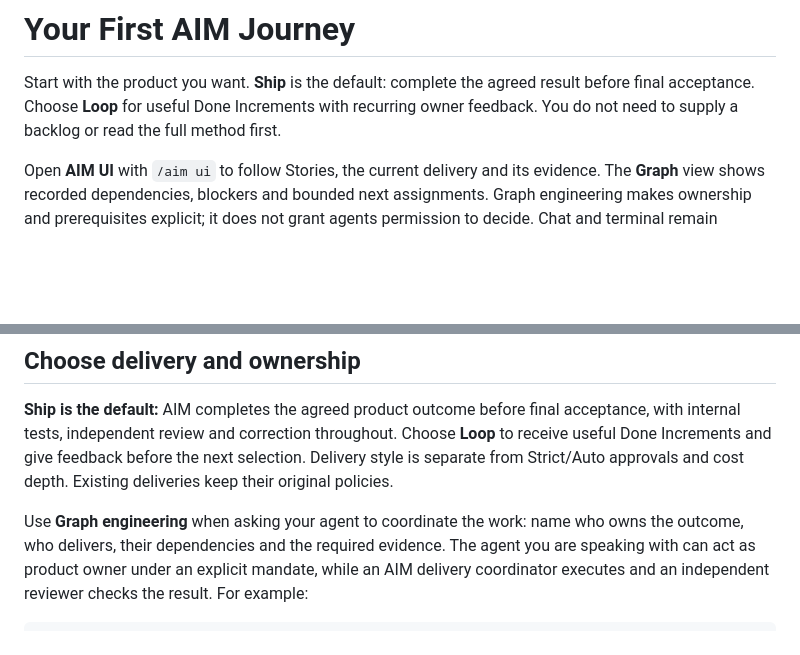
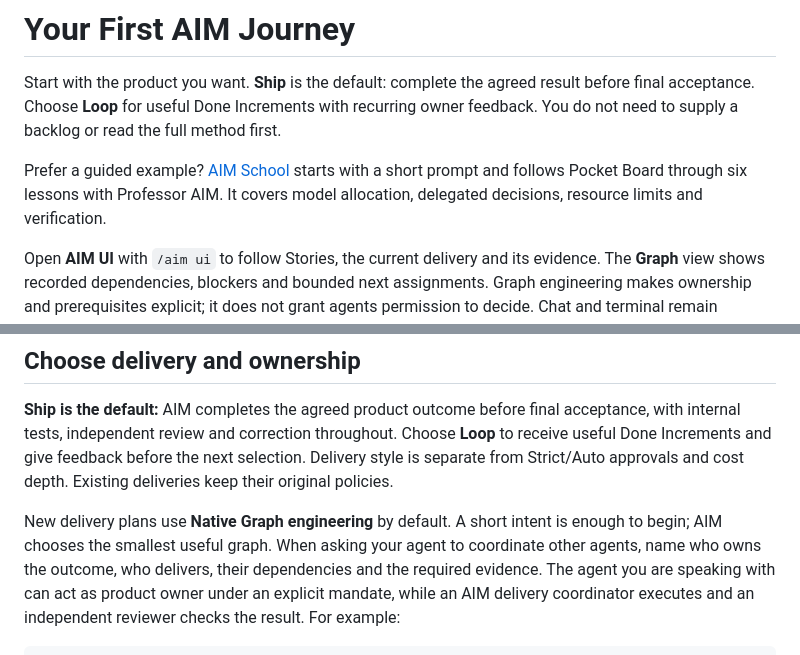
Before and after one commit to joneri/agile-iteration-method, a Markdown page: docs/product/getting-started.md, 2 parts joined by grey strips. Drawn GitHub-style; blank space fills up the shorter version.

```diff
--- a/docs/product/getting-started.md
+++ b/docs/product/getting-started.md
@@ -4,6 +4,8 @@ Start with the product you want. **Ship** is the default: complete the agreed
 result before final acceptance. Choose **Loop** for useful Done Increments with
 recurring owner feedback. You do not need to supply a backlog or read the full
 method first.
+
+Prefer a guided example? [AIM School](https://joneri.github.io/agile-iteration-method/school.html) starts with a short prompt and follows Pocket Board through six lessons with Professor AIM. It covers model allocation, delegated decisions, resource limits and verification.
 
 Open **AIM UI** with `/aim ui` to follow Stories, the current delivery and its
 evidence. The **Graph** view shows recorded dependencies, blockers and bounded
@@ -132,7 +134,7 @@ Choose **Loop** to receive useful Done Increments and give feedback before the
 next selection. Delivery style is separate from Strict/Auto approvals and cost
 depth. Existing deliveries keep their original policies.
 
-Use **Graph engineering** when asking your agent to coordinate the work: name
+New delivery plans use **Native Graph engineering** by default. A short intent is enough to begin; AIM chooses the smallest useful graph. When asking your agent to coordinate other agents, name
 who owns the outcome, who delivers, their dependencies and the required evidence.
 The agent you are speaking with can act as product owner under an explicit
 mandate, while an AIM delivery coordinator executes and an independent reviewer
```
Also changed, not shown: README.md (+1 -1 lines), docs/product/README.md (+3 -1 lines), github-pages/assets/images/professor-aim.png (added), 10 other files.
